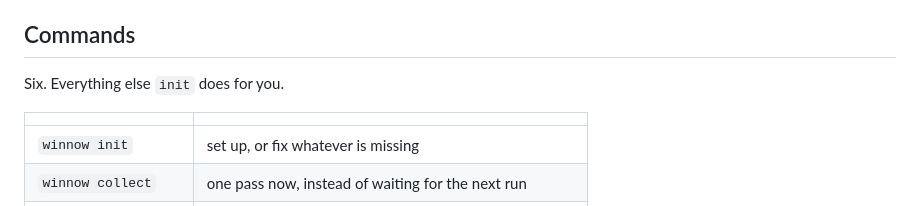
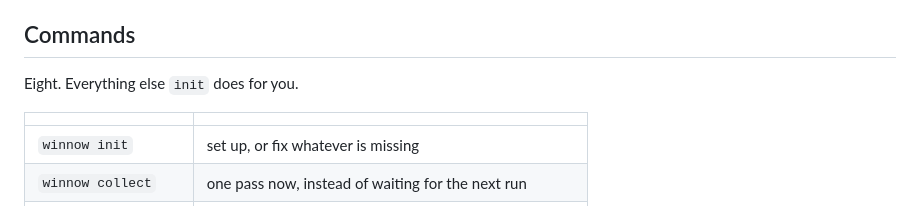
Before and after one commit to stek765/winnow, a Markdown page: README.md, the part around the change. GitHub-like rendering.

Commit message:
docs: la tabella dei comandi ne conta otto, non sei
"Six" era rimasto da prima che update e reset-halt venissero aggiunti.
La tabella sotto ne elenca otto: init, collect, status, recap, render,
config, update, reset-halt. Un lettore li conta e trova un numero diverso
da quello scritto.

```diff
--- a/README.md
+++ b/README.md
@@ -101,7 +101,7 @@ word.
 
 ## Commands
 
-Six. Everything else `init` does for you.
+Eight. Everything else `init` does for you.
 
 | | |
 |---|---|
```
